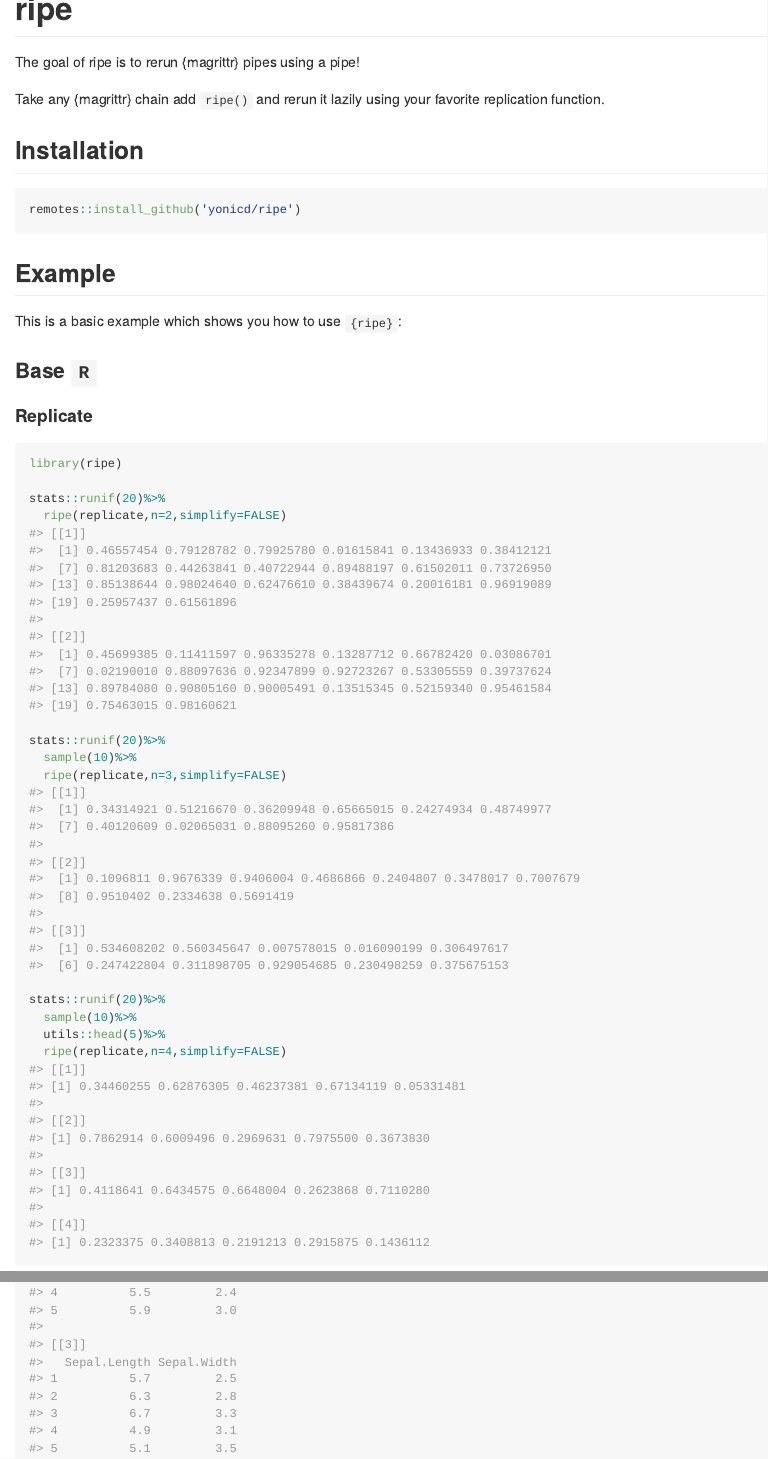
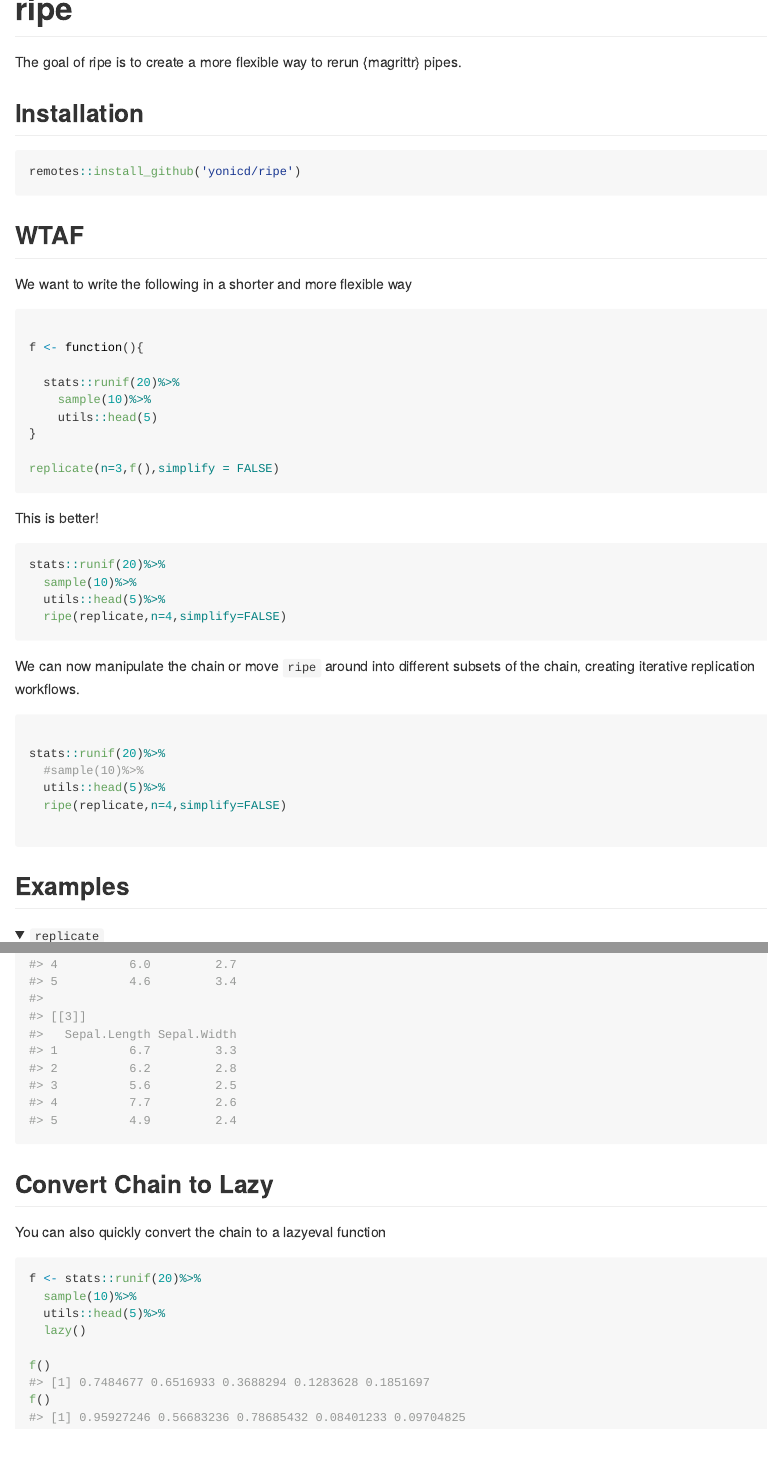
Before and after one commit to yonicd/ripe, an R Markdown document (README.Rmd): the page in a window 1100 px wide, from its top, and a second part further down, joined at a grey line. The pictures show the output file README.md that the author committed with the source, drawn offline in the style of GitHub; folded parts are opened; badge pictures from the web are left out.

Commit message:
expose lazy function and restructure readme

````diff
--- a/README.Rmd
+++ b/README.Rmd
@@ -17,9 +19,7 @@ knitr::opts_chunk$set(
 
 # ripe
 
-The goal of ripe is to rerun {magrittr} pipes using a pipe!
-
-Take any {magrittr} chain add `ripe()` and rerun it lazily using your favorite replication function.
+The goal of ripe is to create a more flexible way to rerun {magrittr} pipes.
 
 ## Installation
 
@@ -27,13 +27,47 @@ Take any {magrittr} chain add `ripe()` and rerun it lazily using your favorite r
 remotes::install_github('yonicd/ripe')
 ```
 
-## Example
 
-This is a basic example which shows you how to use `{ripe}`:
+## WTAF
 
-### Base `R`
+We want to write the following in a shorter and more flexible way
 
-#### Replicate
+```{r,eval=FALSE}
+
+f <- function(){
+
+  stats::runif(20)%>%
+    sample(10)%>%
+    utils::head(5)
+}
+
+replicate(n=3,f(),simplify = FALSE)
+
+```
+
+This is better!
+
+```{r,eval=FALSE}
+stats::runif(20)%>%
+  sample(10)%>%
+  utils::head(5)%>%
+  ripe(replicate,n=4,simplify=FALSE)
+```
+
+We can now manipulate the chain or move `ripe` around into different subsets of the chain, creating iterative replication workflows.
+
+```{r,eval=FALSE}
+
+stats::runif(20)%>%
+  #sample(10)%>%
+  utils::head(5)%>%
+  ripe(replicate,n=4,simplify=FALSE)
+
+```
+
+## Examples
+
+<details><summary> <code>replicate</code> </summary>
 
 ```{r example}
 library(ripe)
@@ -93,3 +131,19 @@ iris %>%
   dplyr::slice(1:5) %>%
   ripe(purrr::rerun,.n=3)
 ```
+
+</details>
+
+## Convert Chain to Lazy
+
+You can also quickly convert the chain to a lazyeval function
+
+```{r}
+f <- stats::runif(20)%>%
+  sample(10)%>%
+  utils::head(5)%>%
+  lazy()
+
+f()
+f()
+```
````
Also changed, not shown: R/get_last_pipe_call.R (deleted, +0 -6 lines), R/magrittr_internals.R (deleted, +0 -42 lines), R/pipe_imports.R (added, +28 -0 lines), R/ripe.R (+24 -7 lines), R/utils.R (deleted, +0 -6 lines), README.md, README.Rmd (14 more changed lines), 3 other files.
